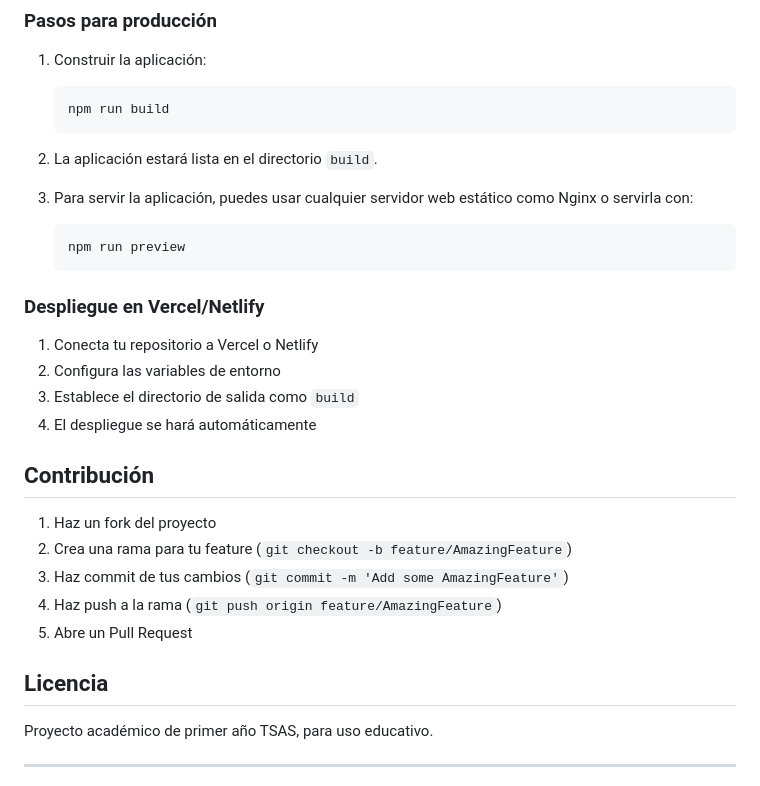
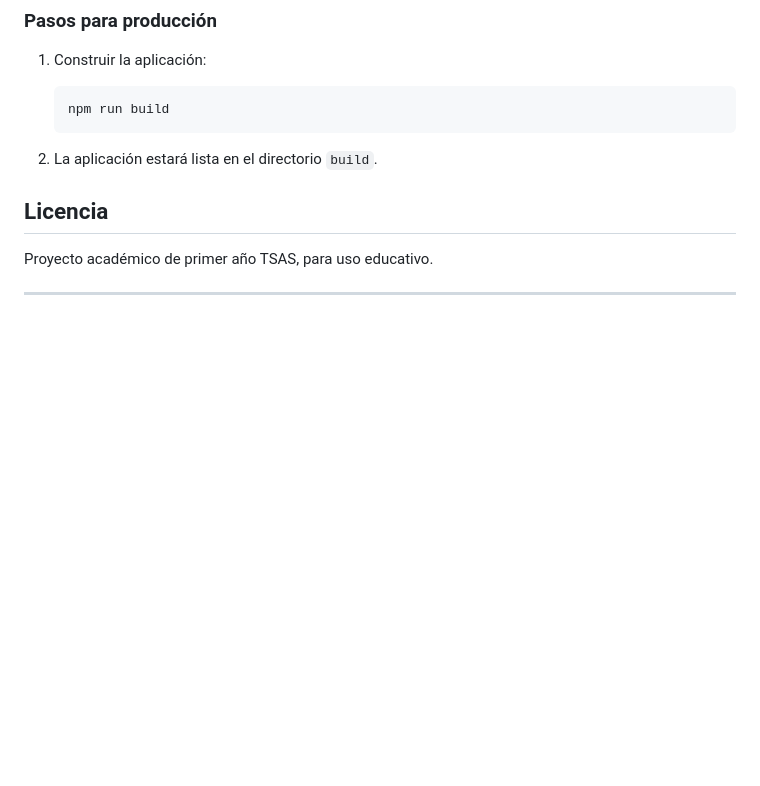
Before and after one commit to julpr833/wordbomb-frontend, a Markdown page: README.md, the part around the change. Drawn GitHub-style; blank space fills up the shorter version.

Commit message:
Remove deployment and contribution sections from README
Removed deployment instructions for Vercel/Netlify and contribution guidelines.

````diff
--- a/README.md
+++ b/README.md
@@ -151,26 +151,6 @@ VITE_APP_VERSION=1.0.0
 
 2. La aplicación estará lista en el directorio `build`.
 
-3. Para servir la aplicación, puedes usar cualquier servidor web estático como Nginx o servirla con:
-   ```bash
-   npm run preview
-   ```
-
-### Despliegue en Vercel/Netlify
-
-1. Conecta tu repositorio a Vercel o Netlify
-2. Configura las variables de entorno
-3. Establece el directorio de salida como `build`
-4. El despliegue se hará automáticamente
-
-## Contribución
-
-1. Haz un fork del proyecto
-2. Crea una rama para tu feature (`git checkout -b feature/AmazingFeature`)
-3. Haz commit de tus cambios (`git commit -m 'Add some AmazingFeature'`)
-4. Haz push a la rama (`git push origin feature/AmazingFeature`)
-5. Abre un Pull Request
-
 ## Licencia
 
 Proyecto académico de primer año TSAS, para uso educativo.
````
